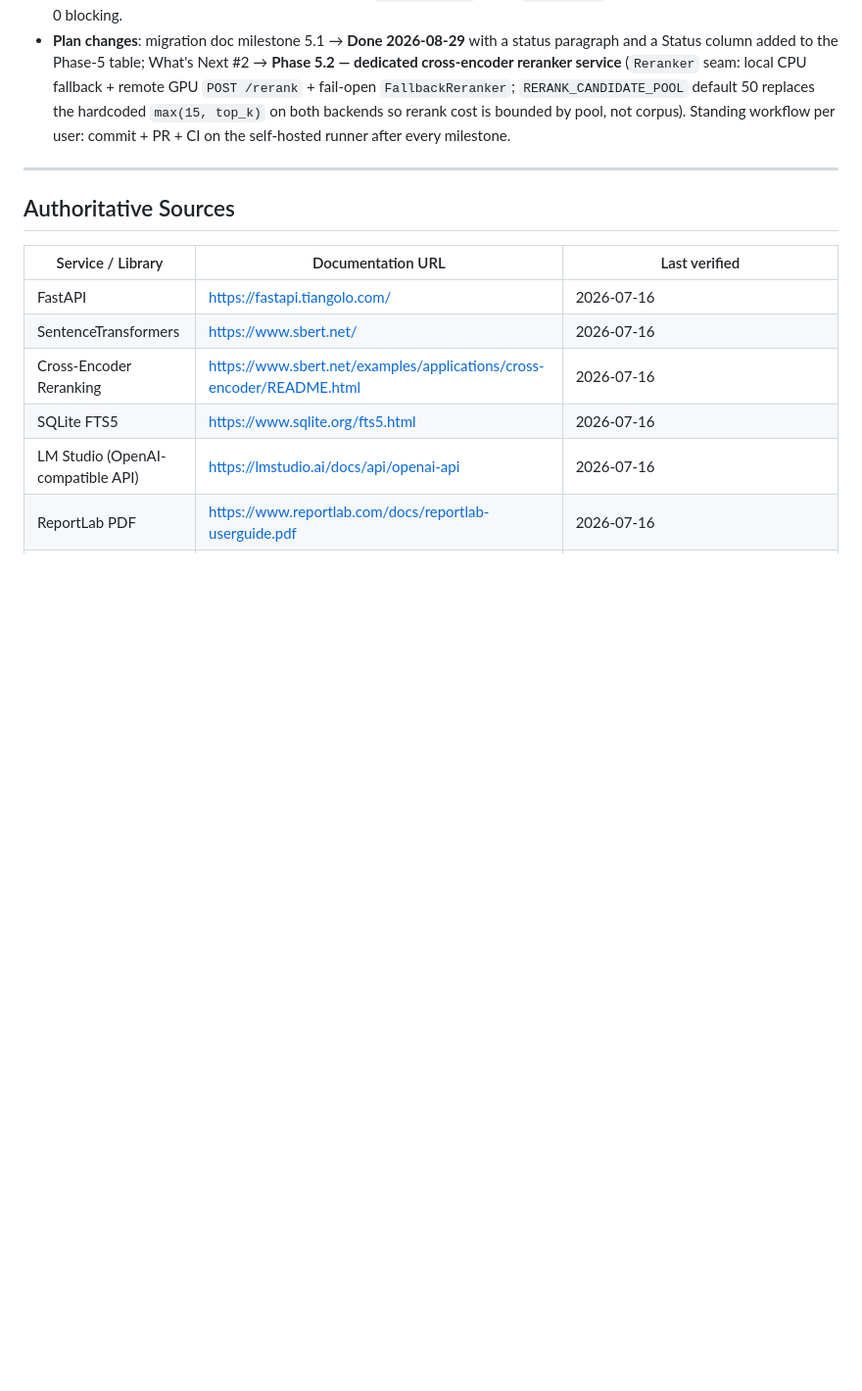
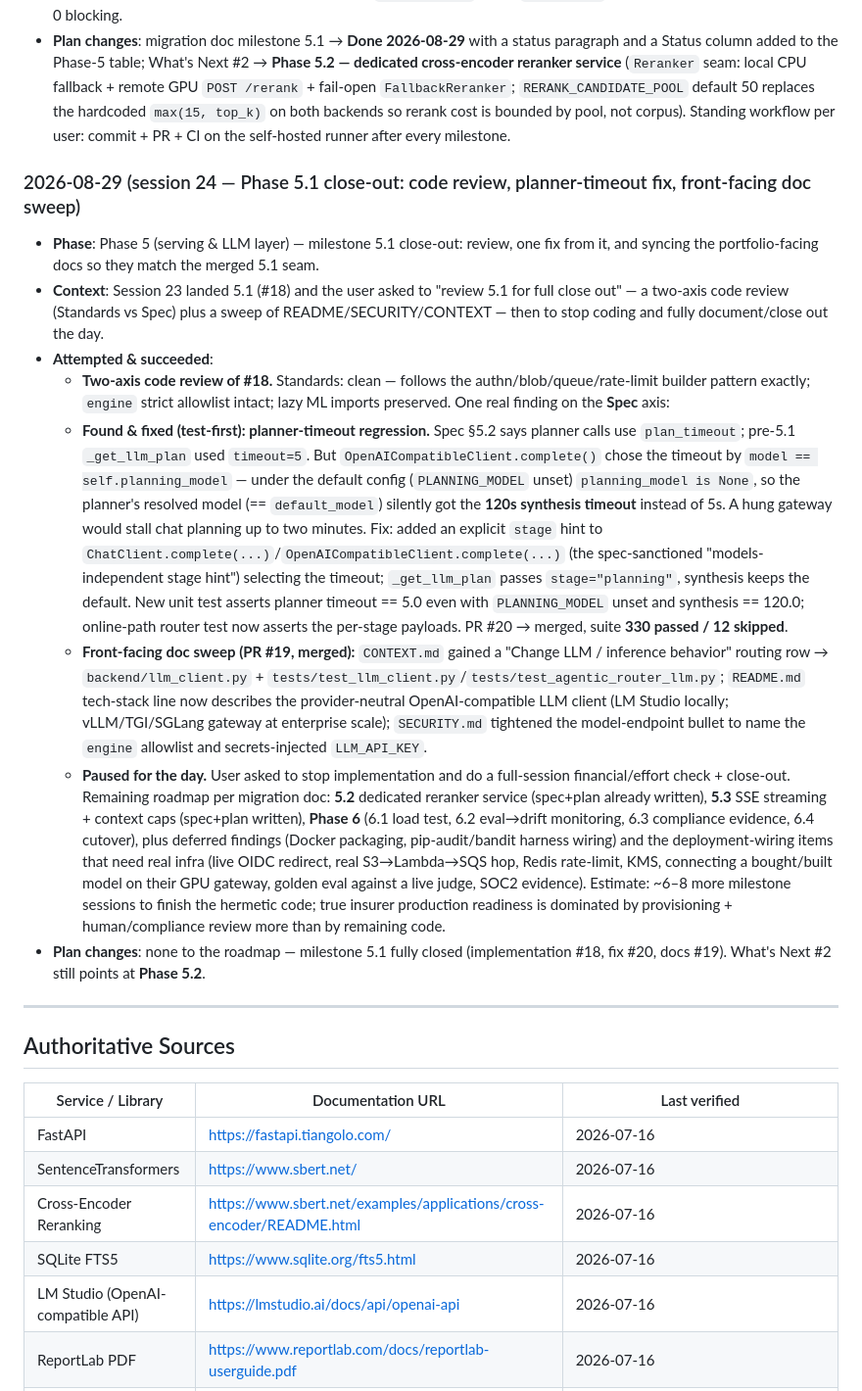
Before and after one commit to jf1shh/claims-rag, a Markdown page: CLAUDE.md, the part around the change. Shown at 98% size. Drawn GitHub-style; blank space fills up the shorter version.

Commit message:
docs: close-out session 24 log + refresh migration deferred-findings status

```diff
--- a/CLAUDE.md
+++ b/CLAUDE.md
@@ -682,6 +682,16 @@ http://localhost:8000
 * **Verification (recorded)**: 13 new tests — `tests/test_llm_client.py` (8: ABC shape, per-stage resolution + fallback, posts-to-`/v1/chat/completions` with the right model/temperature/max_tokens, Bearer sent only when configured, missing-content → ChatClientError, models TTL caching, failure-not-cached) + `tests/test_factory.py` (3: none-provider → None, stage models from settings, AppDependencies) + `tests/test_agentic_router_llm.py` (2: online path runs planner+synthesis through the injected client per-stage; engine allowlist rejects without any call) + `tests/test_api_status.py` (1: `/api/status` reports gateway models via the client) — with 15 router suite tests reconstituted. Full suite **329 passed / 12 skipped**, `ruff check .` clean, `compileall` clean, foundation gates 0 findings / 0 blocking.
 * **Plan changes**: migration doc milestone 5.1 → **Done 2026-08-29** with a status paragraph and a Status column added to the Phase-5 table; What's Next #2 → **Phase 5.2 — dedicated cross-encoder reranker service** (`Reranker` seam: local CPU fallback + remote GPU `POST /rerank` + fail-open `FallbackReranker`; `RERANK_CANDIDATE_POOL` default 50 replaces the hardcoded `max(15, top_k)` on both backends so rerank cost is bounded by pool, not corpus). Standing workflow per user: commit + PR + CI on the self-hosted runner after every milestone.
 
+### 2026-08-29 (session 24 — Phase 5.1 close-out: code review, planner-timeout fix, front-facing doc sweep)
+* **Phase**: Phase 5 (serving & LLM layer) — milestone 5.1 close-out: review, one fix from it, and syncing the portfolio-facing docs so they match the merged 5.1 seam.
+* **Context**: Session 23 landed 5.1 (#18) and the user asked to "review 5.1 for full close out" — a two-axis code review (Standards vs Spec) plus a sweep of README/SECURITY/CONTEXT — then to stop coding and fully document/close out the day.
+* **Attempted & succeeded**:
+  * **Two-axis code review of #18.** Standards: clean — follows the authn/blob/queue/rate-limit builder pattern exactly; `engine` strict allowlist intact; lazy ML imports preserved. One real finding on the **Spec** axis:
+  * **Found & fixed (test-first): planner-timeout regression.** Spec §5.2 says planner calls use `plan_timeout`; pre-5.1 `_get_llm_plan` used `timeout=5`. But `OpenAICompatibleClient.complete()` chose the timeout by `model == self.planning_model` — under the default config (`PLANNING_MODEL` unset) `planning_model is None`, so the planner's resolved model (== `default_model`) silently got the **120s synthesis timeout** instead of 5s. A hung gateway would stall chat planning up to two minutes. Fix: added an explicit `stage` hint to `ChatClient.complete(...)`/`OpenAICompatibleClient.complete(...)` (the spec-sanctioned "models-independent stage hint") selecting the timeout; `_get_llm_plan` passes `stage="planning"`, synthesis keeps the default. New unit test asserts planner timeout == 5.0 even with `PLANNING_MODEL` unset and synthesis == 120.0; online-path router test now asserts the per-stage payloads. PR #20 → merged, suite **330 passed / 12 skipped**.
+  * **Front-facing doc sweep (PR #19, merged):** `CONTEXT.md` gained a "Change LLM / inference behavior" routing row → `backend/llm_client.py` + `tests/test_llm_client.py`/`tests/test_agentic_router_llm.py`; `README.md` tech-stack line now describes the provider-neutral OpenAI-compatible LLM client (LM Studio locally; vLLM/TGI/SGLang gateway at enterprise scale); `SECURITY.md` tightened the model-endpoint bullet to name the `engine` allowlist and secrets-injected `LLM_API_KEY`.
+  * **Paused for the day.** User asked to stop implementation and do a full-session financial/effort check + close-out. Remaining roadmap per migration doc: **5.2** dedicated reranker service (spec+plan already written), **5.3** SSE streaming + context caps (spec+plan written), **Phase 6** (6.1 load test, 6.2 eval→drift monitoring, 6.3 compliance evidence, 6.4 cutover), plus deferred findings (Docker packaging, pip-audit/bandit harness wiring) and the deployment-wiring items that need real infra (live OIDC redirect, real S3→Lambda→SQS hop, Redis rate-limit, KMS, connecting a bought/built model on their GPU gateway, golden eval against a live judge, SOC2 evidence). Estimate: ~6–8 more milestone sessions to finish the hermetic code; true insurer production readiness is dominated by provisioning + human/compliance review more than by remaining code.
+* **Plan changes**: none to the roadmap — milestone 5.1 fully closed (implementation #18, fix #20, docs #19). What's Next #2 still points at **Phase 5.2**.
+
 ---
 
 ## Authoritative Sources
```
Also changed, not shown: docs/enterprise-migration.md (+1 -1 lines).
